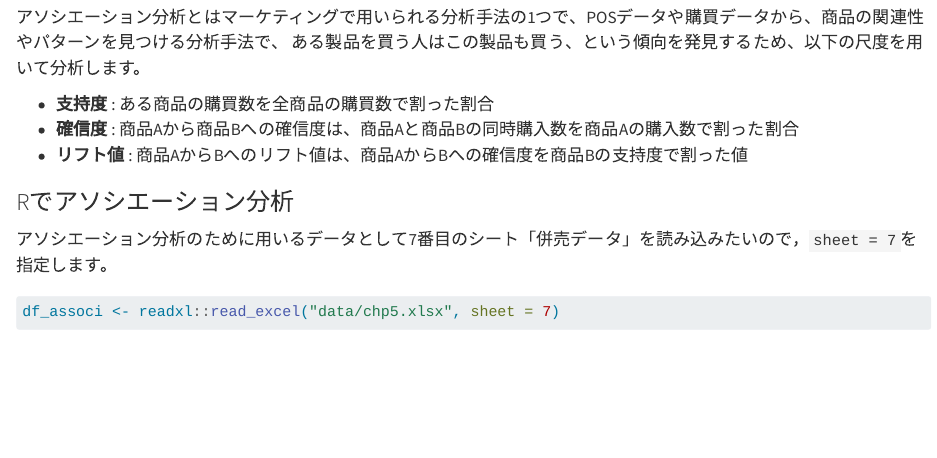
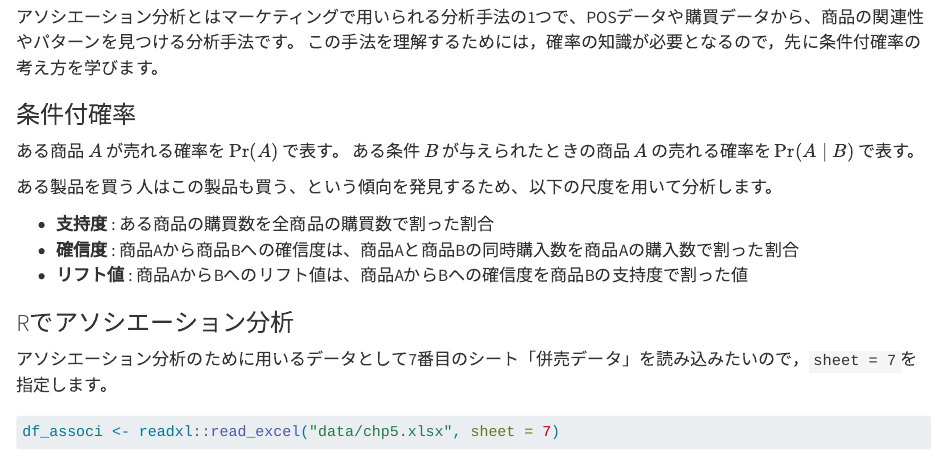
Before and after one commit to ma2ura/pos_marketing, a Quarto document (POS_Marketing_05.qmd): the page in a window 1100 px wide, from 4180 px down. Rendered offline with R 4.5, knitr and Pandoc in place of Quarto, with nearby package versions; some code elsewhere in the file could not run offline.

Commit message:
第5章練習問題

```diff
--- a/POS_Marketing_05.qmd
+++ b/POS_Marketing_05.qmd
@@ -177,7 +177,17 @@ df_oishi_ryo |> head(5)
 
 ## アソシエーション分析
 
-アソシエーション分析とはマーケティングで用いられる分析手法の1つで、POSデータや購買データから、商品の関連性やパターンを見つける分析手法で、
+アソシエーション分析とはマーケティングで用いられる分析手法の1つで、POSデータや購買データから、商品の関連性やパターンを見つける分析手法です。
+この手法を理解するためには，確率の知識が必要となるので，先に条件付確率の考え方を学びます。
+
+### 条件付確率
+
+ある商品 $A$ が売れる確率を $\Pr (A)$ で表す。
+ある条件 $B$ が与えられたときの商品 $A$ の売れる確率を $\Pr (A \mid B)$ で表す。
+
+
+
+
 ある製品を買う人はこの製品も買う、という傾向を発見するため、以下の尺度を用いて分析します。
 
 
```
Also changed, not shown: docs/search.json, 2 other files.
